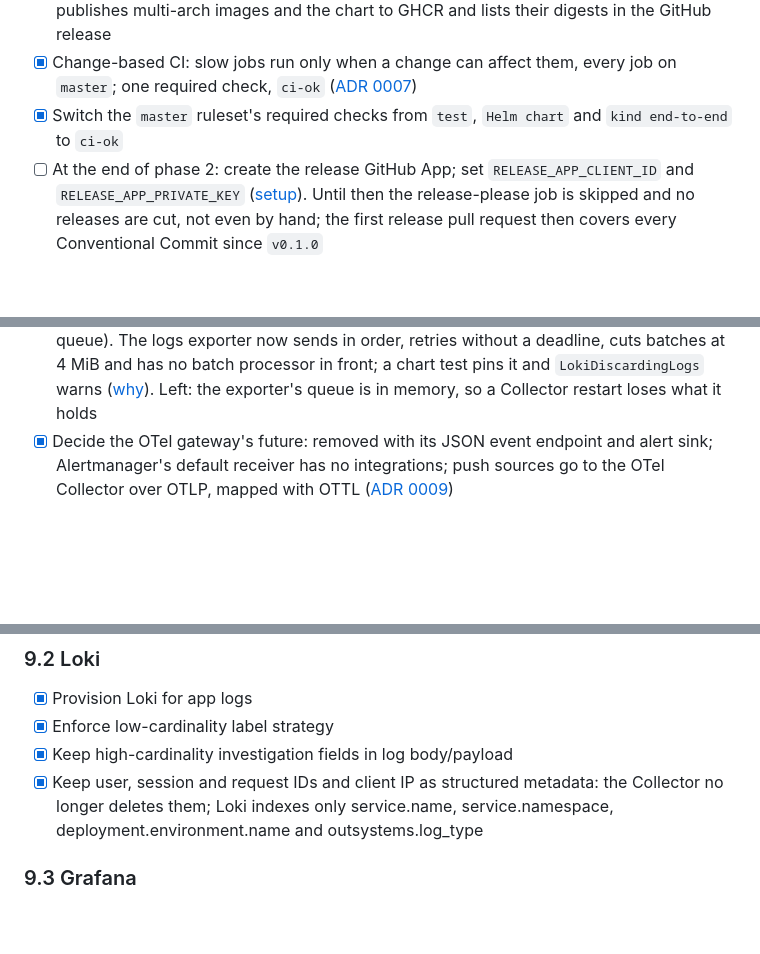
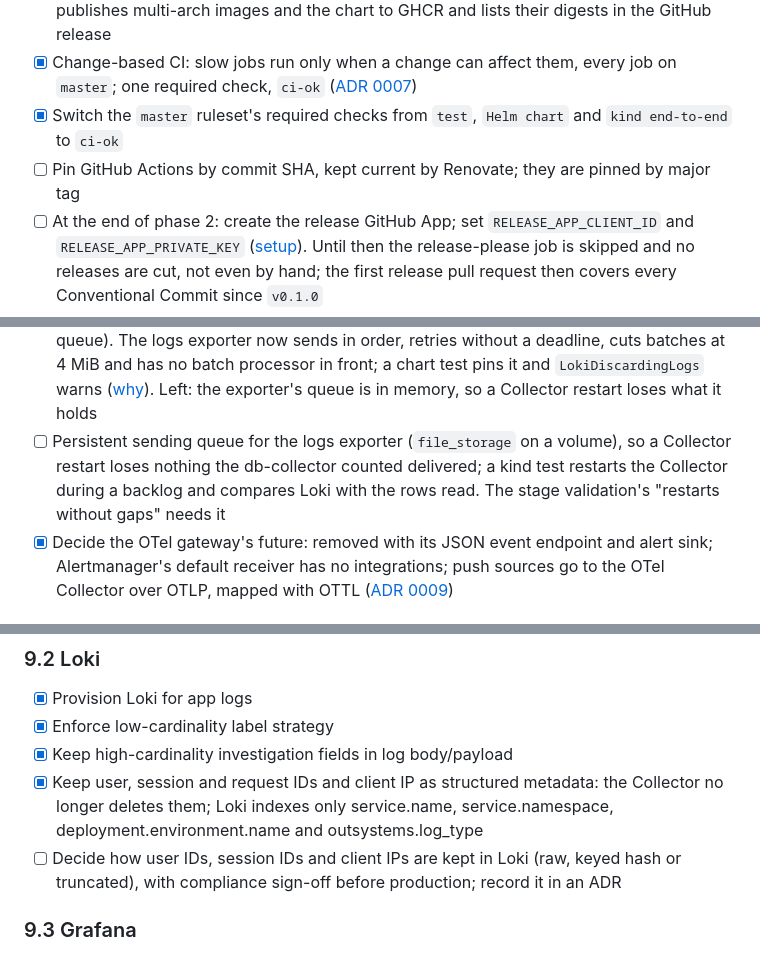
Before and after one commit to gdpais/Heartbeat, a Markdown page: TODO.md, 3 parts joined by grey strips. Drawn GitHub-style; blank space fills up the shorter version.

```diff
--- a/TODO.md
+++ b/TODO.md
@@ -80,6 +80,7 @@ the rules are in [CONTRIBUTING.md](CONTRIBUTING.md).
 - [x] Release workflows: release-please keeps a release pull request (`CHANGELOG.md`, `version.txt`, chart `version`/`appVersion`); a `vX.Y.Z` tag on `master` that passed CI publishes multi-arch images and the chart to GHCR and lists their digests in the GitHub release
 - [x] Change-based CI: slow jobs run only when a change can affect them, every job on `master`; one required check, `ci-ok` ([ADR 0007](docs/architecture/decisions/0007-change-based-ci-with-one-required-check.md))
 - [x] Switch the `master` ruleset's required checks from `test`, `Helm chart` and `kind end-to-end` to `ci-ok`
+- [ ] Pin GitHub Actions by commit SHA, kept current by Renovate; they are pinned by major tag
 - [ ] At the end of phase 2: create the release GitHub App; set `RELEASE_APP_CLIENT_ID` and `RELEASE_APP_PRIVATE_KEY` ([setup](CONTRIBUTING.md#releases)). Until then the release-please job is skipped and no releases are cut, not even by hand; the first release pull request then covers every Conventional Commit since `v0.1.0`
 - [ ] At `1.0.0`, the first production release: remove `"prerelease": true` from `release-please-config.json`
 - [x] Tag ruleset on all tags (not only `v*`, so later component tags are covered): no updates or deletions
@@ -281,6 +287,7 @@ follow the ingest path.
 - [x] Derived metrics from the [catalog](docs/architecture/application-observability.md#derived-metrics), with bounded labels; recording rules, SLO burn-rate alerts and promtool tests; a Go test fails when a rule, dashboard or doc names an OutSystems metric the collector does not export
 - [x] Active users and sessions, and new error fingerprints: left out of the collector on purpose ([why](docs/architecture/application-observability.md#not-built-on-purpose)); active users come from Loki in the dashboards [10.4], new fingerprints need a persisted fingerprint set first. `make patientzero-scale` simulates them at production cardinality (4,829 users and 13,871 sessions a week, 40 recurring error kinds and 3 new ones a day) with their known answers in `expected.json`
 - [x] Lose no logs on a backlog: the production-sized check found rows lost between the OTel Collector and Loki after the db-collector had counted them delivered (out-of-order batches Loki rejects, a batch above its ingestion burst, a batch processor that hid a full queue). The logs exporter now sends in order, retries without a deadline, cuts batches at 4 MiB and has no batch processor in front; a chart test pins it and `LokiDiscardingLogs` warns ([why](docs/architecture/application-observability.md)). Left: the exporter's queue is in memory, so a Collector restart loses what it holds
+- [ ] Persistent sending queue for the logs exporter (`file_storage` on a volume), so a Collector restart loses nothing the db-collector counted delivered; a kind test restarts the Collector during a backlog and compares Loki with the rows read. The stage validation's "restarts without gaps" needs it
 - [x] Decide the OTel gateway's future: removed with its JSON event endpoint and alert sink; Alertmanager's default receiver has no integrations; push sources go to the OTel Collector over OTLP, mapped with OTTL ([ADR 0009](docs/architecture/decisions/0009-remove-the-otel-gateway.md))
 
 ### 3.4 Generic telemetry expansion
@@ -543,6 +550,7 @@ Grafana/Loki drill-down needs reachable datasources and templates [4.9, 9.3,
 - [x] Enforce low-cardinality label strategy
 - [x] Keep high-cardinality investigation fields in log body/payload
 - [x] Keep user, session and request IDs and client IP as structured metadata: the Collector no longer deletes them; Loki indexes only service.name, service.namespace, deployment.environment.name and outsystems.log_type
+- [ ] Decide how user IDs, session IDs and client IPs are kept in Loki (raw, keyed hash or truncated), with compliance sign-off before production; record it in an ADR
 
 ### 9.3 Grafana
 - [x] Provision datasources as code
```
Also changed, not shown: other parts of TODO.md (+11 -0 lines), docs/product/roadmap.md (+1 -1 lines).
